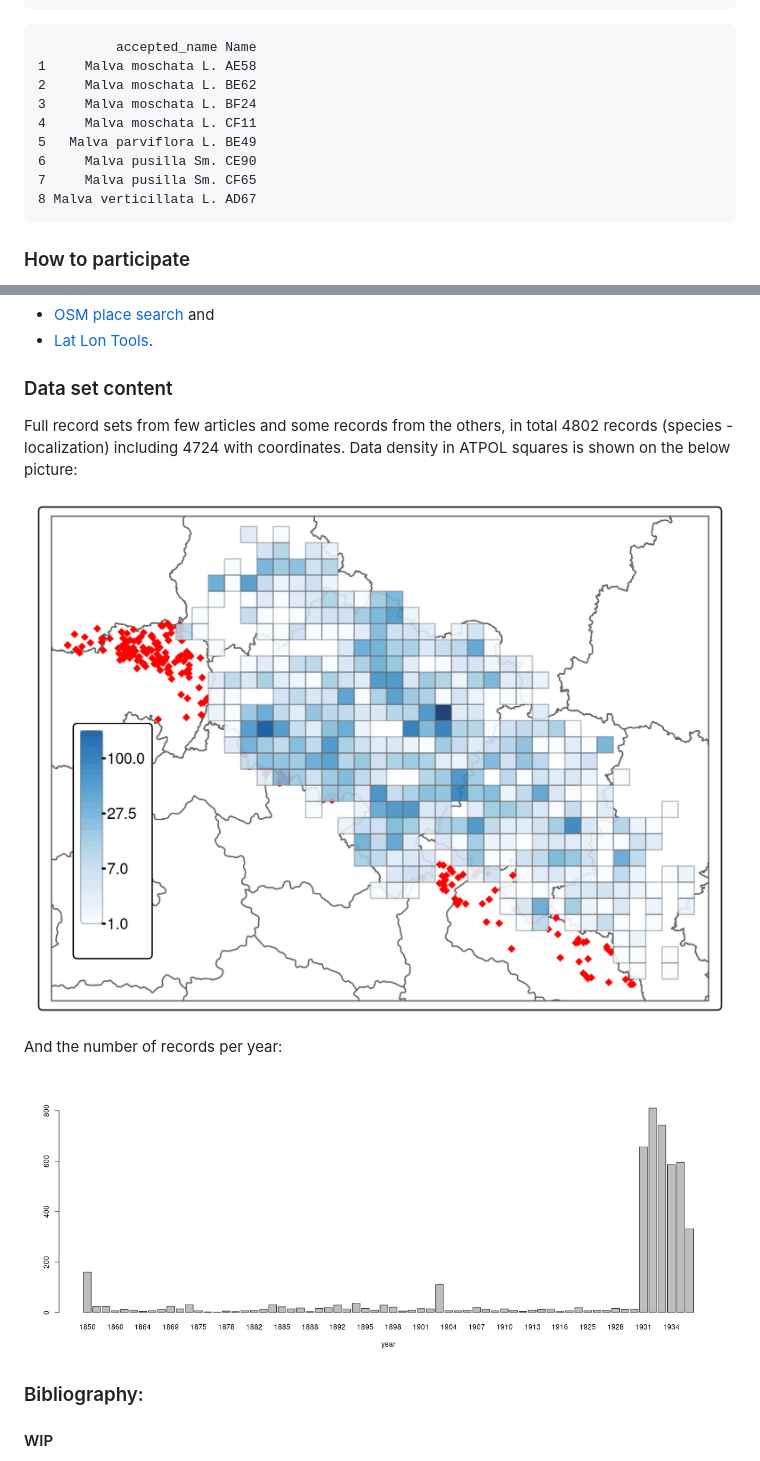
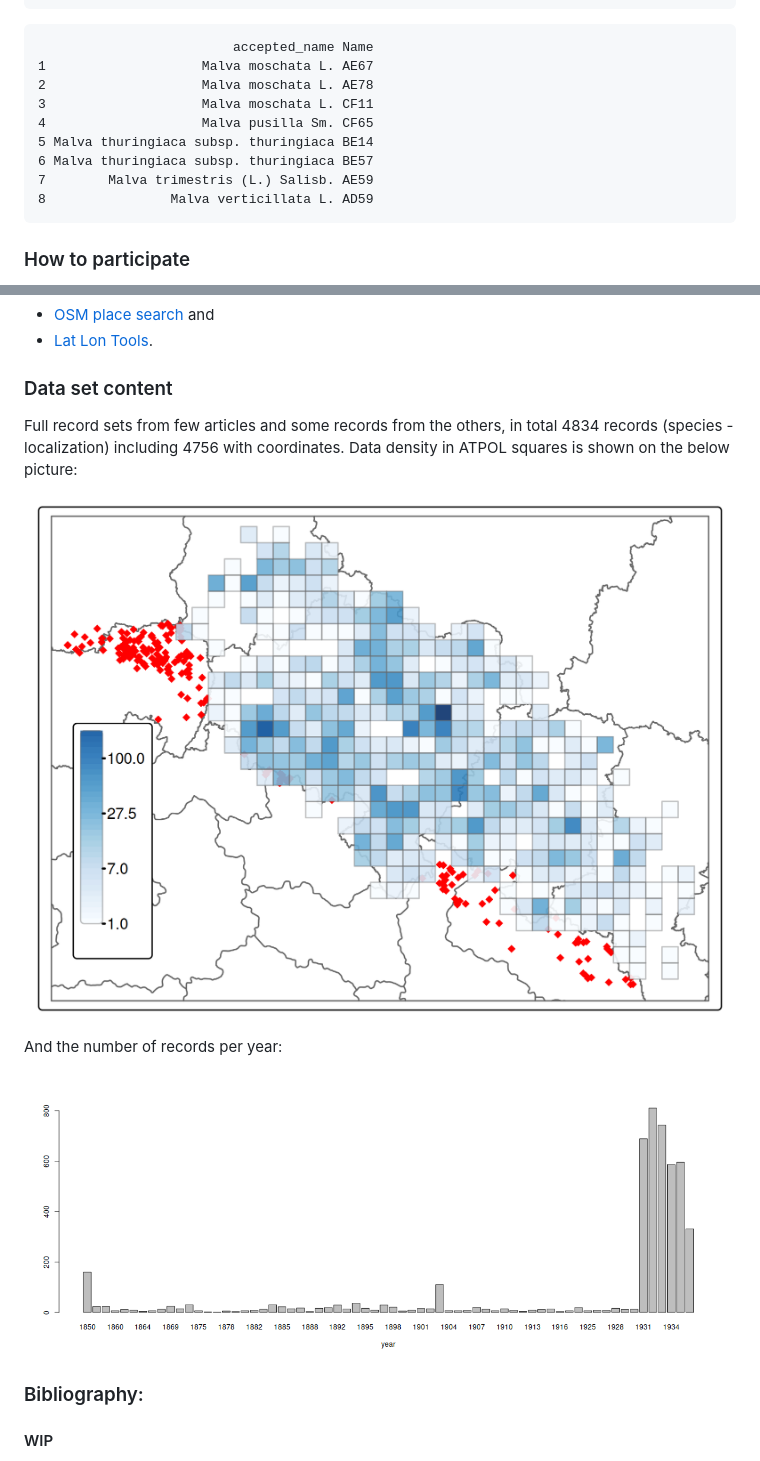
Before and after one commit to gsapijaszko/flora_sil, a Markdown page: readme.md, 2 parts joined by grey strips. Drawn GitHub-style; pictures changed too: atpol_plot.png, barplot.png.

````diff
--- a/readme.md
+++ b/readme.md
@@ -144,15 +141,15 @@ malvas |>
   dplyr::arrange(accepted_name, Name)
 ```
 
-              accepted_name Name
-    1     Malva moschata L. AE58
-    2     Malva moschata L. BE62
-    3     Malva moschata L. BF24
-    4     Malva moschata L. CF11
-    5   Malva parviflora L. BE49
-    6     Malva pusilla Sm. CE90
-    7     Malva pusilla Sm. CF65
-    8 Malva verticillata L. AD67
+                             accepted_name Name
+    1                    Malva moschata L. AE67
+    2                    Malva moschata L. AE78
+    3                    Malva moschata L. CF11
+    4                    Malva pusilla Sm. CF65
+    5 Malva thuringiaca subsp. thuringiaca BE14
+    6 Malva thuringiaca subsp. thuringiaca BE57
+    7        Malva trimestris (L.) Salisb. AE59
+    8                Malva verticillata L. AD59
 
 ### How to participate
 
@@ -229,7 +226,7 @@ Dolnośląskiego as ArcGIS REST service (can be used in QGIS):
 ### Data set content
 
 Full record sets from few articles and some records from the others, in
-total 4802 records (species - localization) including 4724 with
+total 4834 records (species - localization) including 4756 with
 coordinates. Data density in ATPOL squares is shown on the below
 picture:
 
````
Also changed, not shown: other parts of readme.md (+21 -24 lines), malvas.png, 9 other files.
